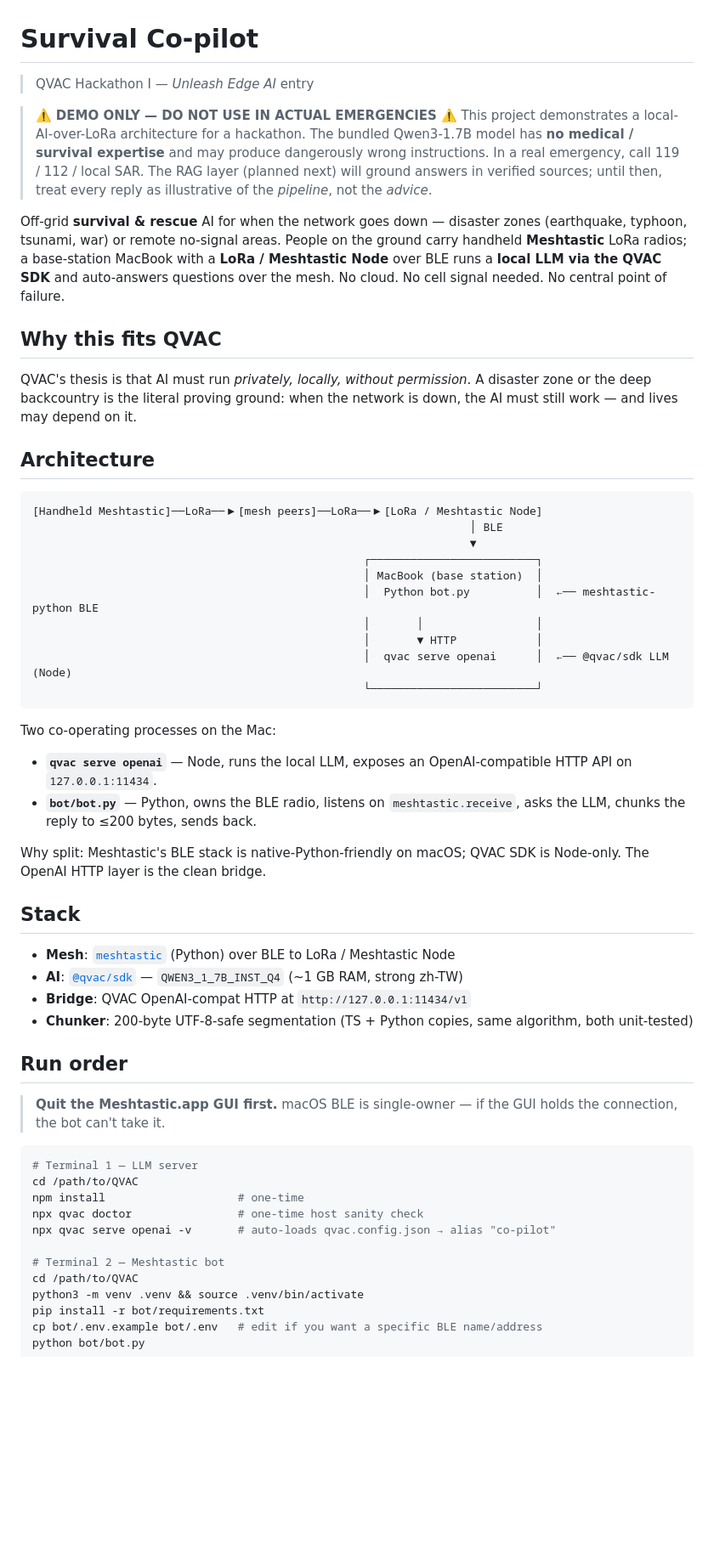
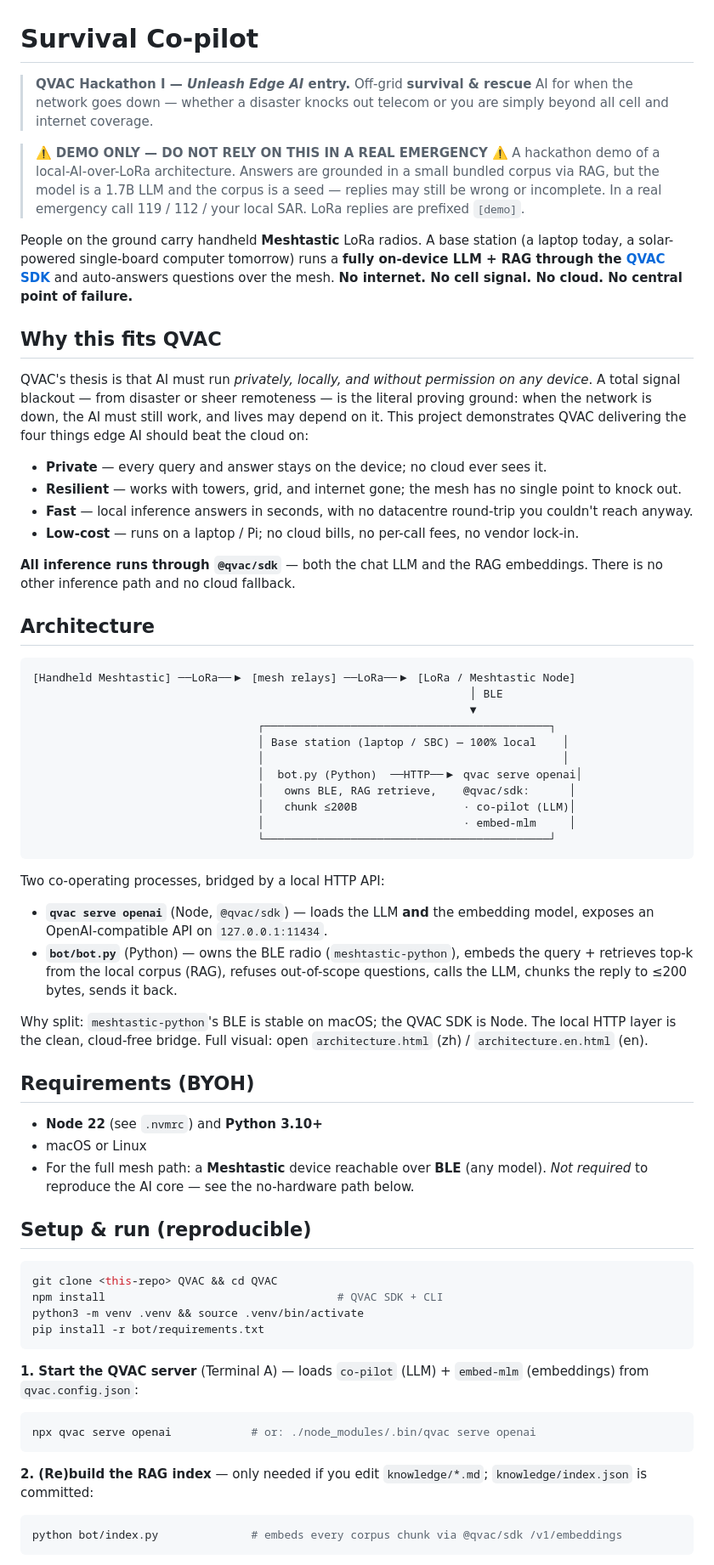
Before and after one commit to Chriskatz/survival-copilot, a Markdown page: README.md, the part around one of its changes. Shown at 85% size. GitHub-like rendering; blank space fills up the shorter version.

````diff
--- a/README.md
+++ b/README.md
@@ -1,57 +1,70 @@
 # Survival Co-pilot
 
-> QVAC Hackathon I — *Unleash Edge AI* entry
+> **QVAC Hackathon I — _Unleash Edge AI_ entry.** Off-grid **survival & rescue** AI for when the network goes down — whether a disaster knocks out telecom or you are simply beyond all cell and internet coverage.
 
-> ⚠️ **DEMO ONLY — DO NOT USE IN ACTUAL EMERGENCIES** ⚠️
-> This project demonstrates a local-AI-over-LoRa architecture for a hackathon. The bundled Qwen3-1.7B model has **no medical / survival expertise** and may produce dangerously wrong instructions. In a real emergency, call 119 / 112 / local SAR. The RAG layer (planned next) will ground answers in verified sources; until then, treat every reply as illustrative of the *pipeline*, not the *advice*.
+> ⚠️ **DEMO ONLY — DO NOT RELY ON THIS IN A REAL EMERGENCY** ⚠️
+> A hackathon demo of a local-AI-over-LoRa architecture. Answers are grounded in a small bundled corpus via RAG, but the model is a 1.7B LLM and the corpus is a seed — replies may still be wrong or incomplete. In a real emergency call 119 / 112 / your local SAR. LoRa replies are prefixed `[demo]`.
 
-Off-grid **survival & rescue** AI for when the network goes down — disaster zones (earthquake, typhoon, tsunami, war) or remote no-signal areas. People on the ground carry handheld **Meshtastic** LoRa radios; a base-station MacBook with a **LoRa / Meshtastic Node** over BLE runs a **local LLM via the QVAC SDK** and auto-answers questions over the mesh. No cloud. No cell signal needed. No central point of failure.
+People on the ground carry handheld **Meshtastic** LoRa radios. A base station (a laptop today, a solar-powered single-board computer tomorrow) runs a **fully on-device LLM + RAG through the [QVAC SDK](https://qvac.tether.io/)** and auto-answers questions over the mesh. **No internet. No cell signal. No cloud. No central point of failure.**
 
 ## Why this fits QVAC
 
-QVAC's thesis is that AI must run *privately, locally, without permission*. A disaster zone or the deep backcountry is the literal proving ground: when the network is down, the AI must still work — and lives may depend on it.
+QVAC's thesis is that AI must run *privately, locally, and without permission on any device*. A total signal blackout — from disaster or sheer remoteness — is the literal proving ground: when the network is down, the AI must still work, and lives may depend on it. This project demonstrates QVAC delivering the four things edge AI should beat the cloud on:
+
+- **Private** — every query and answer stays on the device; no cloud ever sees it.
+- **Resilient** — works with towers, grid, and internet gone; the mesh has no single point to knock out.
+- **Fast** — local inference answers in seconds, with no datacentre round-trip you couldn't reach anyway.
+- **Low-cost** — runs on a laptop / Pi; no cloud bills, no per-call fees, no vendor lock-in.
+
+**All inference runs through `@qvac/sdk`** — both the chat LLM and the RAG embeddings. There is no other inference path and no cloud fallback.
 
 ## Architecture
 
 ```
-[Handheld Meshtastic]──LoRa──▶[mesh peers]──LoRa──▶[LoRa / Meshtastic Node]
+[Handheld Meshtastic] ──LoRa──▶ [mesh relays] ──LoRa──▶ [LoRa / Meshtastic Node]
                                                                   │ BLE
                                                                   ▼
-                                                  ┌─────────────────────────┐
-                                                  │ MacBook (base station)  │
-                                                  │  Python bot.py          │  ←── meshtastic-python BLE
-                                                  │       │                 │
-                                                  │       ▼ HTTP            │
-                                                  │  qvac serve openai      │  ←── @qvac/sdk LLM (Node)
-                                                  └─────────────────────────┘
+                                  ┌───────────────────────────────────────────┐
+                                  │ Base station (laptop / SBC) — 100% local    │
+                                  │                                             │
+                                  │  bot.py (Python)  ──HTTP──▶ qvac serve openai│
+                                  │   owns BLE, RAG retrieve,    @qvac/sdk:      │
+                                  │   chunk ≤200B                · co-pilot (LLM)│
+                                  │                              · embed-mlm     │
+                                  └───────────────────────────────────────────┘
 ```
 
-Two co-operating processes on the Mac:
-- **`qvac serve openai`** — Node, runs the local LLM, exposes an OpenAI-compatible HTTP API on `127.0.0.1:11434`.
-- **`bot/bot.py`** — Python, owns the BLE radio, listens on `meshtastic.receive`, asks the LLM, chunks the reply to ≤200 bytes, sends back.
+Two co-operating processes, bridged by a local HTTP API:
 
-Why split: Meshtastic's BLE stack is native-Python-friendly on macOS; QVAC SDK is Node-only. The OpenAI HTTP layer is the clean bridge.
+- **`qvac serve openai`** (Node, `@qvac/sdk`) — loads the LLM **and** the embedding model, exposes an OpenAI-compatible API on `127.0.0.1:11434`.
+- **`bot/bot.py`** (Python) — owns the BLE radio (`meshtastic-python`), embeds the query + retrieves top-k from the local corpus (RAG), refuses out-of-scope questions, calls the LLM, chunks the reply to ≤200 bytes, sends it back.
 
-## Stack
+Why split: `meshtastic-python`'s BLE is stable on macOS; the QVAC SDK is Node. The local HTTP layer is the clean, cloud-free bridge. Full visual: open `architecture.html` (zh) / `architecture.en.html` (en).
 
-- **Mesh**: [`meshtastic`](https://pypi.org/project/meshtastic/) (Python) over BLE to LoRa / Meshtastic Node
-- **AI**: [`@qvac/sdk`](https://docs.qvac.tether.io/) — `QWEN3_1_7B_INST_Q4` (~1 GB RAM, strong zh-TW)
-- **Bridge**: QVAC OpenAI-compat HTTP at `http://127.0.0.1:11434/v1`
-- **Chunker**: 200-byte UTF-8-safe segmentation (TS + Python copies, same algorithm, both unit-tested)
+## Requirements (BYOH)
 
-## Run order
+- **Node 22** (see `.nvmrc`) and **Python 3.10+**
+- macOS or Linux
+- For the full mesh path: a **Meshtastic** device reachable over **BLE** (any model). *Not required* to reproduce the AI core — see the no-hardware path below.
 
-> **Quit the Meshtastic.app GUI first.** macOS BLE is single-owner — if the GUI holds the connection, the bot can't take it.
+## Setup & run (reproducible)
 
 ```bash
-# Terminal 1 — LLM server
-cd /path/to/QVAC
-npm install                    # one-time
-npx qvac doctor                # one-time host sanity check
-npx qvac serve openai -v       # auto-loads qvac.config.json → alias "co-pilot"
-
-# Terminal 2 — Meshtastic bot
-cd /path/to/QVAC
+git clone <this-repo> QVAC && cd QVAC
+npm install                                   # QVAC SDK + CLI
 python3 -m venv .venv && source .venv/bin/activate
 pip install -r bot/requirements.txt
-cp bot/.env.example bot/.env   # edit if you want a specific BLE name/address
+```
+
+**1. Start the QVAC server** (Terminal A) — loads `co-pilot` (LLM) + `embed-mlm` (embeddings) from `qvac.config.json`:
+
+```bash
+npx qvac serve openai            # or: ./node_modules/.bin/qvac serve openai
+```
+
+**2. (Re)build the RAG index** — only needed if you edit `knowledge/*.md`; `knowledge/index.json` is committed:
+
+```bash
+python bot/index.py              # embeds every corpus chunk via @qvac/sdk /v1/embeddings
+```
+
````
Also changed, not shown: other parts of README.md (+59 -79 lines).
